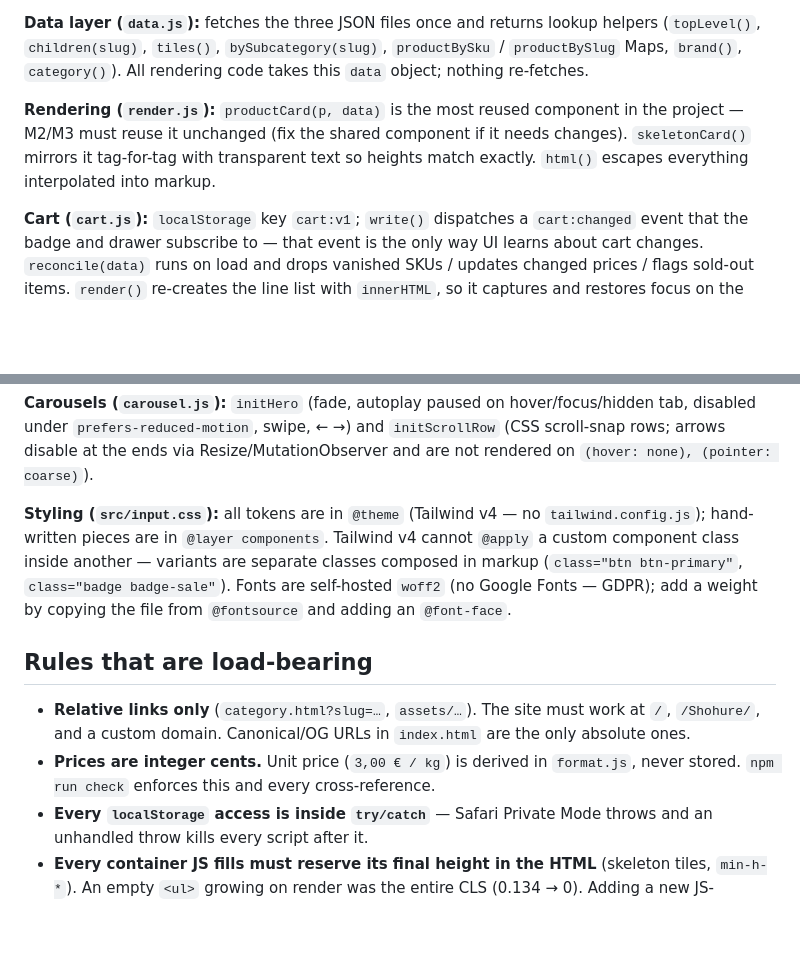
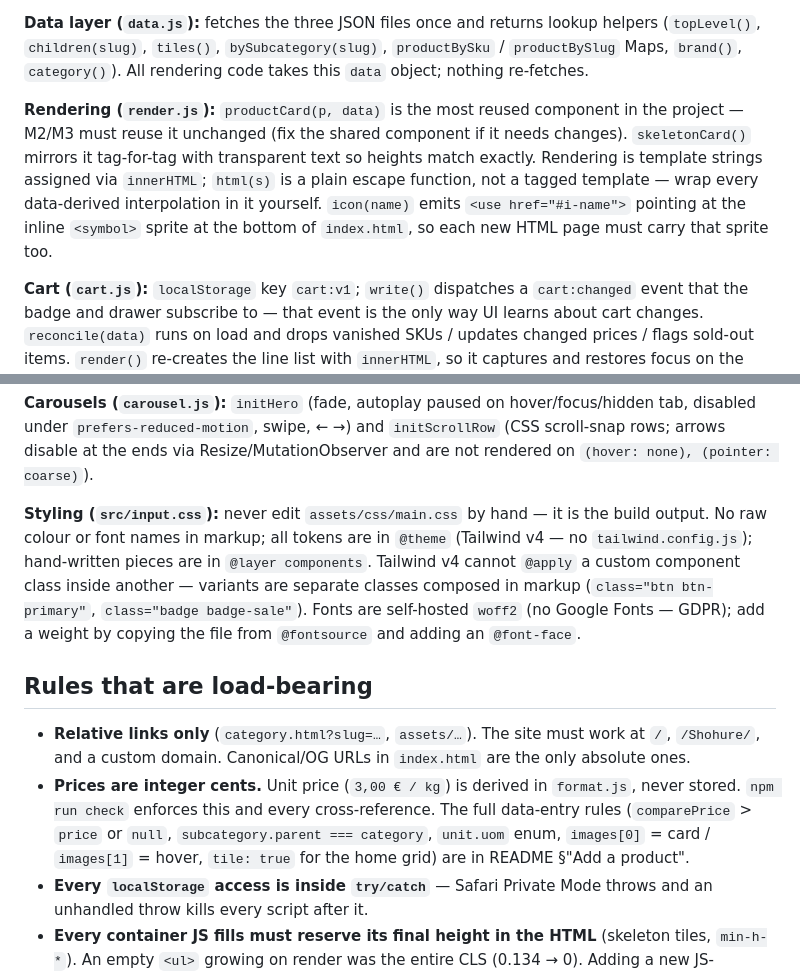
Before and after one commit to arafat-bin-reza/Shohure, a Markdown page: CLAUDE.md, 2 parts joined by grey strips. GitHub-like rendering; blank space fills up the shorter version.

Commit message:
CLAUDE.md: clarify html() escaping, icon sprite, CSS and data rules
Co-Authored-By: Claude Opus 5.5 <noreply@anthropic.com>

```diff
--- a/CLAUDE.md
+++ b/CLAUDE.md
@@ -51,7 +51,7 @@ Static site: one hand-written HTML page per route, Tailwind v4 via CLI, vanilla
 
 **Data layer (`data.js`):** fetches the three JSON files once and returns lookup helpers (`topLevel()`, `children(slug)`, `tiles()`, `bySubcategory(slug)`, `productBySku` / `productBySlug` Maps, `brand()`, `category()`). All rendering code takes this `data` object; nothing re-fetches.
 
-**Rendering (`render.js`):** `productCard(p, data)` is the most reused component in the project — M2/M3 must reuse it unchanged (fix the shared component if it needs changes). `skeletonCard()` mirrors it tag-for-tag with transparent text so heights match exactly. `html()` escapes everything interpolated into markup.
+**Rendering (`render.js`):** `productCard(p, data)` is the most reused component in the project — M2/M3 must reuse it unchanged (fix the shared component if it needs changes). `skeletonCard()` mirrors it tag-for-tag with transparent text so heights match exactly. Rendering is template strings assigned via `innerHTML`; `html(s)` is a plain escape function, not a tagged template — wrap every data-derived interpolation in it yourself. `icon(name)` emits `<use href="#i-name">` pointing at the inline `<symbol>` sprite at the bottom of `index.html`, so each new HTML page must carry that sprite too.
 
 **Cart (`cart.js`):** `localStorage` key `cart:v1`; `write()` dispatches a `cart:changed` event that the badge and drawer subscribe to — that event is the only way UI learns about cart changes. `reconcile(data)` runs on load and drops vanished SKUs / updates changed prices / flags sold-out items. `render()` re-creates the line list with `innerHTML`, so it captures and restores focus on the active stepper — keep that when touching it.
 
@@ -61,12 +61,12 @@ Static site: one hand-written HTML page per route, Tailwind v4 via CLI, vanilla
 
 **Carousels (`carousel.js`):** `initHero` (fade, autoplay paused on hover/focus/hidden tab, disabled under `prefers-reduced-motion`, swipe, ← →) and `initScrollRow` (CSS scroll-snap rows; arrows disable at the ends via Resize/MutationObserver and are not rendered on `(hover: none), (pointer: coarse)`).
 
-**Styling (`src/input.css`):** all tokens are in `@theme` (Tailwind v4 — no `tailwind.config.js`); hand-written pieces are in `@layer components`. Tailwind v4 cannot `@apply` a custom component class inside another — variants are separate classes composed in markup (`class="btn btn-primary"`, `class="badge badge-sale"`). Fonts are self-hosted `woff2` (no Google Fonts — GDPR); add a weight by copying the file from `@fontsource` and adding an `@font-face`.
+**Styling (`src/input.css`):** never edit `assets/css/main.css` by hand — it is the build output. No raw colour or font names in markup; all tokens are in `@theme` (Tailwind v4 — no `tailwind.config.js`); hand-written pieces are in `@layer components`. Tailwind v4 cannot `@apply` a custom component class inside another — variants are separate classes composed in markup (`class="btn btn-primary"`, `class="badge badge-sale"`). Fonts are self-hosted `woff2` (no Google Fonts — GDPR); add a weight by copying the file from `@fontsource` and adding an `@font-face`.
 
 ## Rules that are load-bearing
 
 - **Relative links only** (`category.html?slug=…`, `assets/…`). The site must work at `/`, `/Shohure/`, and a custom domain. Canonical/OG URLs in `index.html` are the only absolute ones.
-- **Prices are integer cents.** Unit price (`3,00 € / kg`) is derived in `format.js`, never stored. `npm run check` enforces this and every cross-reference.
+- **Prices are integer cents.** Unit price (`3,00 € / kg`) is derived in `format.js`, never stored. `npm run check` enforces this and every cross-reference. The full data-entry rules (`comparePrice` > `price` or `null`, `subcategory.parent === category`, `unit.uom` enum, `images[0]` = card / `images[1]` = hover, `tile: true` for the home grid) are in README §"Add a product".
 - **Every `localStorage` access is inside `try/catch`** — Safari Private Mode throws and an unhandled throw kills every script after it.
 - **Every container JS fills must reserve its final height in the HTML** (skeleton tiles, `min-h-*`). An empty `<ul>` growing on render was the entire CLS (0.134 → 0). Adding a new JS-rendered section without a placeholder will regress this.
 - **Every `<img>` has `width`/`height`**; below the fold is `loading="lazy"`; the first catalogue tile is `eager` + `fetchpriority="high"` because it is the LCP element on phones (the gradient hero SVG is too low-entropy for Chrome to count).
```
